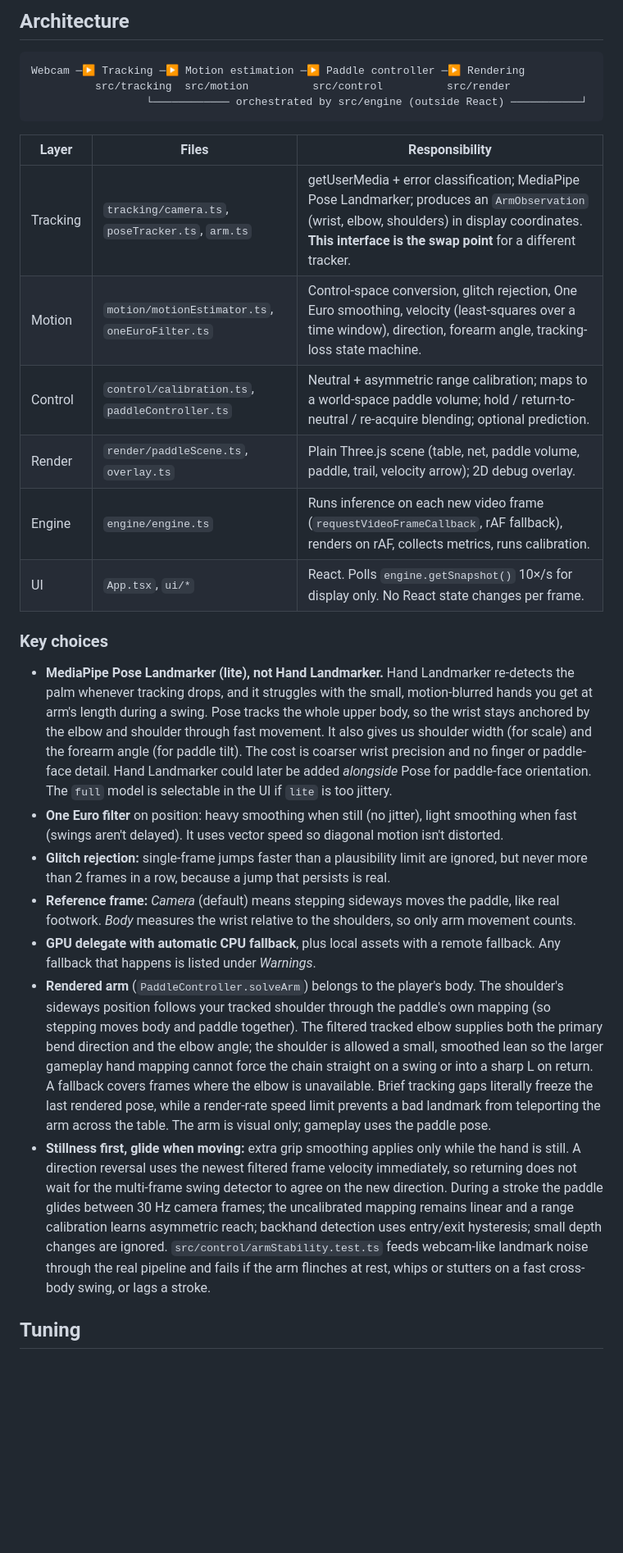
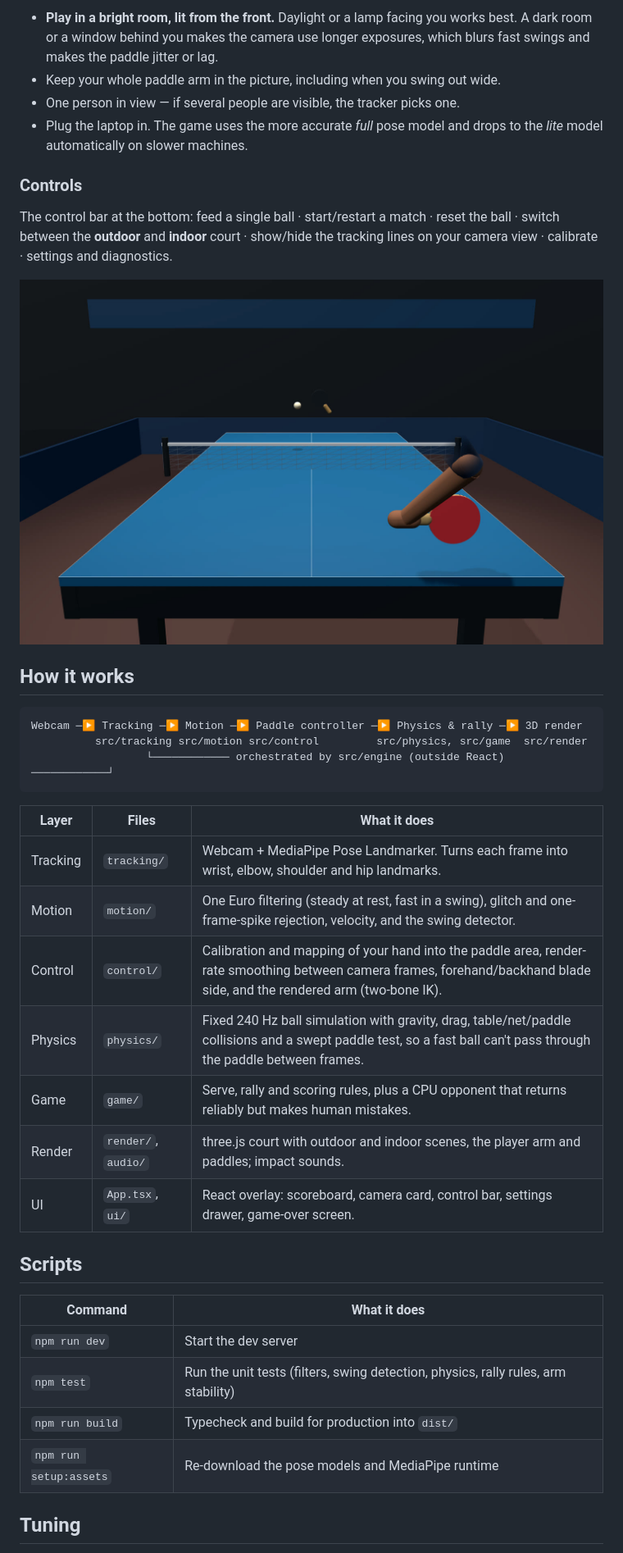
Before and after one commit to Codehack-01/Virtual-tabletennis, a Markdown page: README.md, the part around one of its changes. Shown at 82% size. Drawn GitHub-style; pictures changed too: docs/gameplay-indoor.jpg (added); blank space fills up the shorter version.

````diff
--- a/README.md
+++ b/README.md
@@ -38,30 +30,41 @@ Settings and calibration are saved in `localStorage`. **Reset** returns to the d
 
-## Architecture
+- **Play in a bright room, lit from the front.** Daylight or a lamp facing you works best. A dark room or a window behind you makes the camera use longer exposures, which blurs fast swings and makes the paddle jitter or lag.
+- Keep your whole paddle arm in the picture, including when you swing out wide.
+- One person in view — if several people are visible, the tracker picks one.
+- Plug the laptop in. The game uses the more accurate *full* pose model and drops to the *lite* model automatically on slower machines.
+
+### Controls
+
+The control bar at the bottom: feed a single ball · start/restart a match · reset the ball · switch between the **outdoor** and **indoor** court · show/hide the tracking lines on your camera view · calibrate · settings and diagnostics.
+
+![Gameplay on the indoor court](docs/gameplay-indoor.jpg)
+
+## How it works
 
 ```
-Webcam ─▶ Tracking ─▶ Motion estimation ─▶ Paddle controller ─▶ Rendering
-          src/tracking  src/motion          src/control          src/render
-                  └──────────── orchestrated by src/engine (outside React) ───────────┘
+Webcam ─▶ Tracking ─▶ Motion ─▶ Paddle controller ─▶ Physics & rally ─▶ 3D render
+          src/tracking src/motion src/control         src/physics, src/game  src/render
+                  └──────────── orchestrated by src/engine (outside React) ────────────┘
 ```
 
-| Layer | Files | Responsibility |
+| Layer | Files | What it does |
 |---|---|---|
-| Tracking | `tracking/camera.ts`, `poseTracker.ts`, `arm.ts` | getUserMedia + error classification; MediaPipe Pose Landmarker; produces an `ArmObservation` (wrist, elbow, shoulders) in display coordinates. **This interface is the swap point** for a different tracker. |
-| Motion | `motion/motionEstimator.ts`, `oneEuroFilter.ts` | Control-space conversion, glitch rejection, One Euro smoothing, velocity (least-squares over a time window), direction, forearm angle, tracking-loss state machine. |
-| Control | `control/calibration.ts`, `paddleController.ts` | Neutral + asymmetric range calibration; maps to a world-space paddle volume; hold / return-to-neutral / re-acquire blending; optional prediction. |
-| Render | `render/paddleScene.ts`, `overlay.ts` | Plain Three.js scene (table, net, paddle volume, paddle, trail, velocity arrow); 2D debug overlay. |
-| Engine | `engine/engine.ts` | Runs inference on each new video frame (`requestVideoFrameCallback`, rAF fallback), renders on rAF, collects metrics, runs calibration. |
-| UI | `App.tsx`, `ui/*` | React. Polls `engine.getSnapshot()` 10×/s for display only. No React state changes per frame. |
+| Tracking | `tracking/` | Webcam + MediaPipe Pose Landmarker. Turns each frame into wrist, elbow, shoulder and hip landmarks. |
+| Motion | `motion/` | One Euro filtering (steady at rest, fast in a swing), glitch and one-frame-spike rejection, velocity, and the swing detector. |
+| Control | `control/` | Calibration and mapping of your hand into the paddle area, render-rate smoothing between camera frames, forehand/backhand blade side, and the rendered arm (two-bone IK). |
+| Physics | `physics/` | Fixed 240 Hz ball simulation with gravity, drag, table/net/paddle collisions and a swept paddle test, so a fast ball can't pass through the paddle between frames. |
+| Game | `game/` | Serve, rally and scoring rules, plus a CPU opponent that returns reliably but makes human mistakes. |
+| Render | `render/`, `audio/` | three.js court with outdoor and indoor scenes, the player arm and paddles; impact sounds. |
+| UI | `App.tsx`, `ui/` | React overlay: scoreboard, camera card, control bar, settings drawer, game-over screen. |
 
-### Key choices
+## Scripts
 
-- **MediaPipe Pose Landmarker (lite), not Hand Landmarker.** Hand Landmarker re-detects the palm whenever tracking drops, and it struggles with the small, motion-blurred hands you get at arm's length during a swing. Pose tracks the whole upper body, so the wrist stays anchored by the elbow and shoulder through fast movement. It also gives us shoulder width (for scale) and the forearm angle (for paddle tilt). The cost is coarser wrist precision and no finger or paddle-face detail. Hand Landmarker could later be added *alongside* Pose for paddle-face orientation. The `full` model is selectable in the UI if `lite` is too jittery.
-- **One Euro filter** on position: heavy smoothing when still (no jitter), light smoothing when fast (swings aren't delayed). It uses vector speed so diagonal motion isn't distorted.
-- **Glitch rejection:** single-frame jumps faster than a plausibility limit are ignored, but never more than 2 frames in a row, because a jump that persists is real.
-- **Reference frame:** *Camera* (default) means stepping sideways moves the paddle, like real footwork. *Body* measures the wrist relative to the shoulders, so only arm movement counts.
-- **GPU delegate with automatic CPU fallback**, plus local assets with a remote fallback. Any fallback that happens is listed under *Warnings*.
-- **Rendered arm** (`PaddleController.solveArm`) belongs to the player's body. The shoulder's sideways position follows your tracked shoulder through the paddle's own mapping (so stepping moves body and paddle together). The filtered tracked elbow supplies both the primary bend direction and the elbow angle; the shoulder is allowed a small, smoothed lean so the larger gameplay hand mapping cannot force the chain straight on a swing or into a sharp L on return. A fallback covers frames where the elbow is unavailable. Brief tracking gaps literally freeze the last rendered pose, while a render-rate speed limit prevents a bad landmark from teleporting the arm across the table. The arm is visual only; gameplay uses the paddle pose.
-- **Stillness first, glide when moving:** extra grip smoothing applies only while the hand is still. A direction reversal uses the newest filtered frame velocity immediately, so returning does not wait for the multi-frame swing detector to agree on the new direction. During a stroke the paddle glides between 30 Hz camera frames; the uncalibrated mapping remains linear and a range calibration learns asymmetric reach; backhand detection uses entry/exit hysteresis; small depth changes are ignored. `src/control/armStability.test.ts` feeds webcam-like landmark noise through the real pipeline and fails if the arm flinches at rest, whips or stutters on a fast cross-body swing, or lags a stroke.
+| Command | What it does |
+|---|---|
+| `npm run dev` | Start the dev server |
+| `npm test` | Run the unit tests (filters, swing detection, physics, rally rules, arm stability) |
+| `npm run build` | Typecheck and build for production into `dist/` |
+| `npm run setup:assets` | Re-download the pose models and MediaPipe runtime |
 
 ## Tuning
 
````
Also changed, not shown: other parts of README.md (+35 -50 lines), arm-options.png (deleted), docs/gameplay-outdoor.jpg (added), 2 other files.
